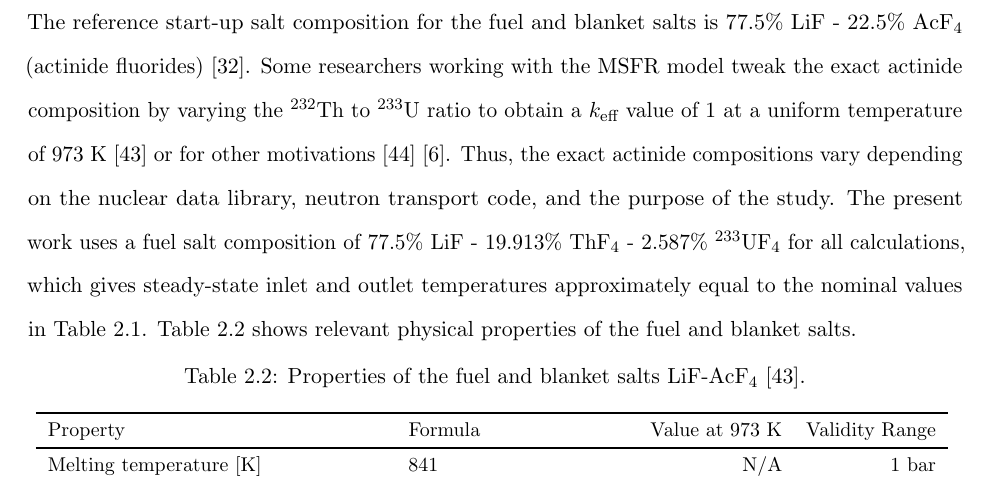
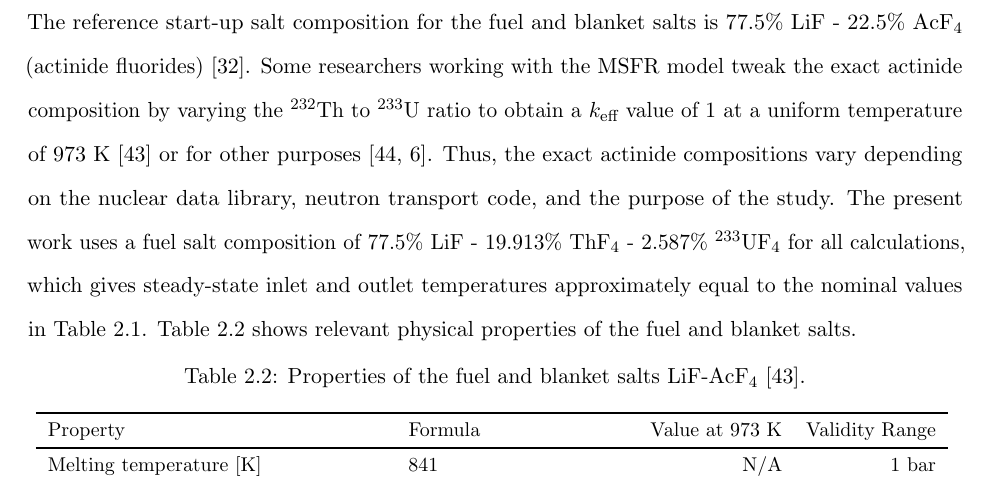
Before and after one commit to smpark7/masters-thesis, a LaTeX thesis (main.tex, which reads msr.tex): part of page 27 of 87, cut so that both start at the same text. Compiled offline with pdfLaTeX.

Commit message:
minor edit

```diff
--- a/msr.tex
+++ b/msr.tex
@@ -469,7 +469,7 @@ The reference start-up salt composition for the fuel and blanket salts is
 \gls{MSFR} model tweak the exact actinide composition by varying the
 $^{232}$Th to $^{233}$U ratio to obtain a $k_{\text{eff}}$ value of 1 at a
 uniform temperature of 973 K \cite{brovchenko_neutronic_2019} or for other
-motivations \cite{fiorina_molten_2013} \cite{pettersen_coupled_2016}. Thus,
+purposes \cite{fiorina_molten_2013, pettersen_coupled_2016}. Thus,
 the exact actinide compositions vary depending on the nuclear data library,
 neutron transport code, and the purpose of the study. The present work uses
 a fuel salt composition of 77.5\% LiF - 19.913\% ThF$_4$ - 2.587\%
```
